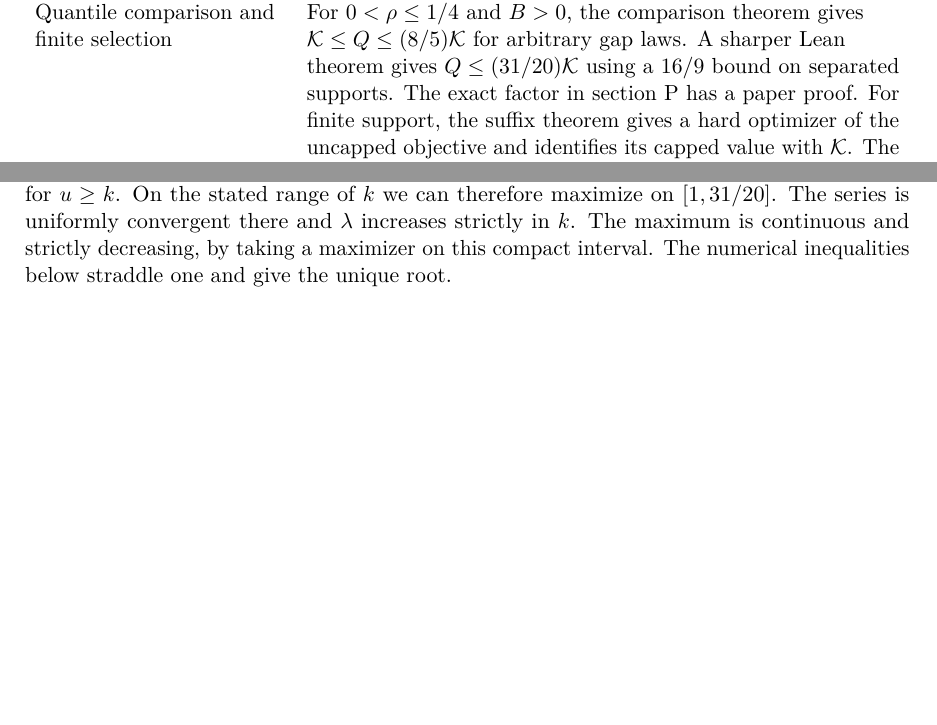
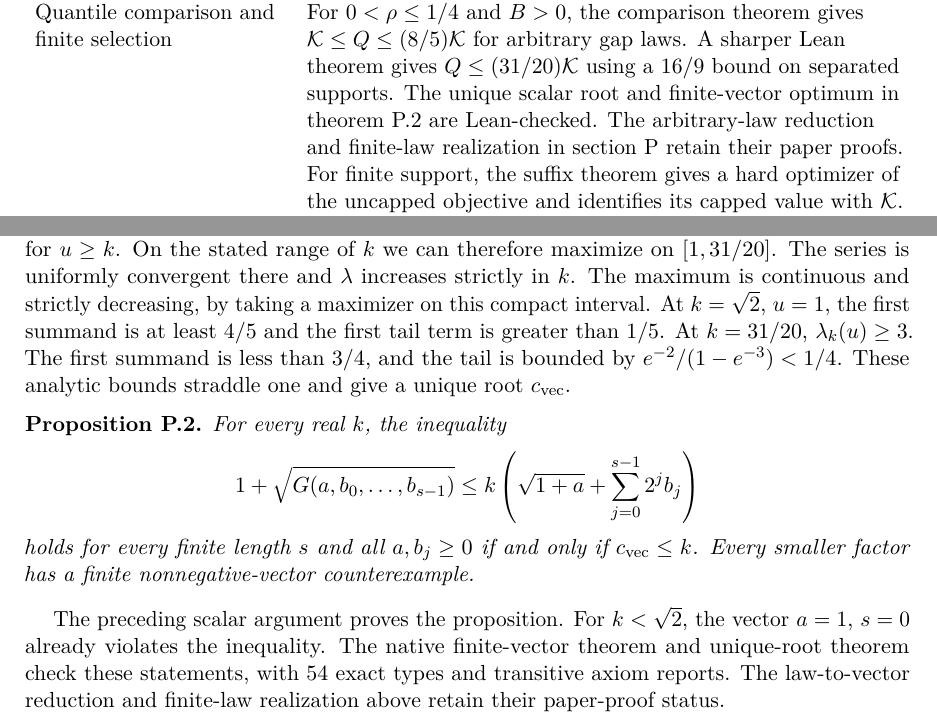
Before and after one commit to davidiach/adaptive-threshold-estimation, a LaTeX paper (paper/v6/main.tex, which reads paper/v6/appendix-optimal-factor.tex, paper/v6/verification.tex): two parts of pages 45 and 137 of 162 before the commit and two parts of pages 45 and 137 of 163 after it, joined at a grey line, cut so that both start at the same text, the shorter picture padded with empty space. Compiled offline with pdfLaTeX.

Commit message:
Publish the checked scalar-root manuscript and native record

```diff
--- a/paper/v6/appendix-optimal-factor.tex
+++ b/paper/v6/appendix-optimal-factor.tex
@@ -123,8 +123,29 @@ $\exp(2-k^2-(k/u-1)^2)$ and decreases for $u\ge k$. On the stated
 range of $k$ we can therefore maximize on $[1,31/20]$. The series is
 uniformly convergent there and $\lambda$ increases strictly in $k$.
 The maximum is continuous and strictly decreasing, by taking a
-maximizer on this compact interval. The numerical inequalities below
-straddle one and give the unique root.
+maximizer on this compact interval. At $k=\sqrt2$, $u=1$, the first
+summand is at least $4/5$ and the first tail term is greater than $1/5$.
+At $k=31/20$, $\lambda_k(u)\ge3$. The first summand is less than $3/4$,
+and the tail is bounded by $e^{-2}/(1-e^{-3})<1/4$.
+These analytic bounds straddle one and give a unique root $c_{\rm vec}$.
+
+\begin{proposition}\label{prop:sharp-finite-vector-factor}
+For every real $k$, the inequality
+\[
+ 1+\sqrt{G(a,b_0,\ldots,b_{s-1})}
+ \le k\left(\sqrt{1+a}+\sum_{j=0}^{s-1}2^jb_j\right)
+\]
+holds for every finite length $s$ and all $a,b_j\ge0$ if and only if
+$c_{\rm vec}\le k$. Every smaller factor has a finite nonnegative-vector
+counterexample.
+\end{proposition}
+The preceding scalar argument proves the proposition. For $k<\sqrt2$,
+the vector $a=1$, $s=0$ already violates the inequality.
+The \href{https://github.com/davidiach/adaptive-threshold-estimation/blob/df8be8cc6472a3fec98dca63ea0f5eb58a4d17f3/lean/ThresholdHC/OptimalQuantile/FiniteSharp.lean}{native finite-vector theorem}
+and \href{https://github.com/davidiach/adaptive-threshold-estimation/blob/df8be8cc6472a3fec98dca63ea0f5eb58a4d17f3/lean/ThresholdHC/OptimalQuantile/Root.lean}{unique-root theorem}
+check these statements, with 54 exact types and transitive axiom reports.
+The law-to-vector reduction and finite-law realization above retain their
+paper-proof status.
 
 \paragraph{Rational certification.}
 The lower endpoint uses $t=\eta=2^{-40}$, $\rho=1/8$, $h=t/16$ and
--- a/paper/v6/verification.tex
+++ b/paper/v6/verification.tex
@@ -143,7 +143,7 @@ For $0<\rho\le1/4$ and $B>0$,
 gives $\mathcal K\le Q\le(8/5)\mathcal K$ for arbitrary gap laws.
 A \href{https://github.com/davidiach/adaptive-threshold-estimation/blob/a1f9b7c3f757798068c7a7db45d9c1fa9ee19a2c/lean/ThresholdHC/QuantilePrice/Full.lean}{sharper Lean theorem}
 gives $Q\le(31/20)\mathcal K$ using a $16/9$ bound on separated supports.
-The exact factor in \cref{app:optimal-quantile-factor} has a paper proof.
+The unique scalar root and finite-vector optimum in \cref{prop:sharp-finite-vector-factor} are Lean-checked. The arbitrary-law reduction and finite-law realization in \cref{app:optimal-quantile-factor} retain their paper proofs.
 For finite support,
 \href{https://github.com/davidiach/adaptive-threshold-estimation/blob/1cafb0cc0fca2a4633fb1c2046f0076c16af1deb/lean/ThresholdHC/BandwiseSuffix/Full.lean}{the suffix theorem}
 gives a hard optimizer of the uncapped objective and identifies its capped
```
Also changed, not shown: docs/OPTIMAL_QUANTILE_FACTOR.md (+3 -1 lines), docs/RESULTS.md (+4 -0 lines), docs/VERIFY.md (+4 -0 lines), docs/WORKPLAN.md (+1 -1 lines), README.md, lean/README.md, paper/v6/README.md, paper/v6/builds/finite-vector-root-20261105.pdf (added), results/README.md, results/optimal-quantile-root-20261105/README.md (added), tools/README.md, paper/v6/verification.tex (2 more changed lines), 19 other files.
